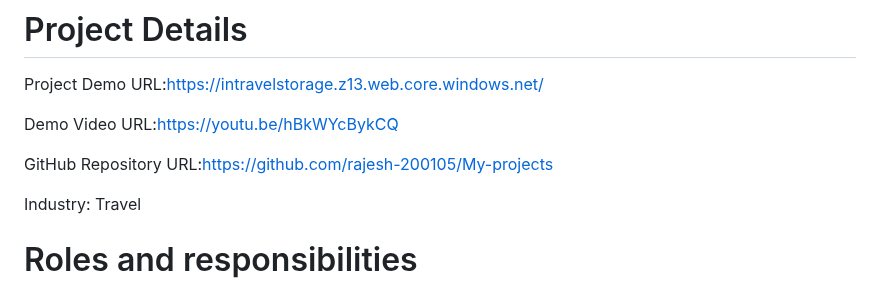
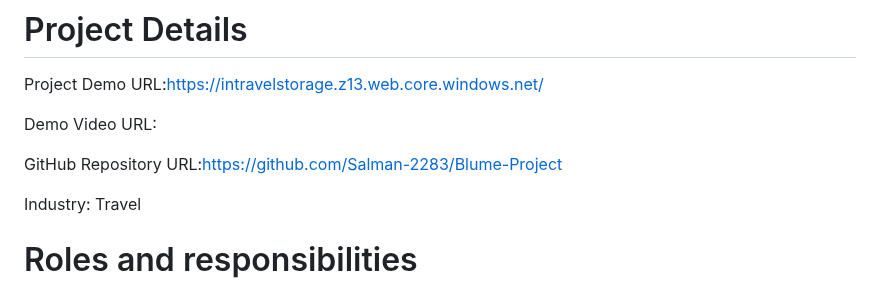
Before and after one commit to Salman-2283/Blume-Project, a Markdown page: README.md, the part around the change. GitHub-like rendering.

```diff
--- a/README.md
+++ b/README.md
@@ -4,9 +4,9 @@ guidance and overview of tourist places in India which are classified and seggre
 # Project Details
 Project Demo URL:[https://intravelstorage.z13.web.core.windows.net/](https://blumestorageaccount.z13.web.core.windows.net/contact.html)
 
-Demo Video URL:https://youtu.be/hBkWYcBykCQ
+Demo Video URL:
 
-GitHub Repository URL:https://github.com/rajesh-200105/My-projects
+GitHub Repository URL:https://github.com/Salman-2283/Blume-Project
 
 Industry: Travel
 # Roles and responsibilities
```
